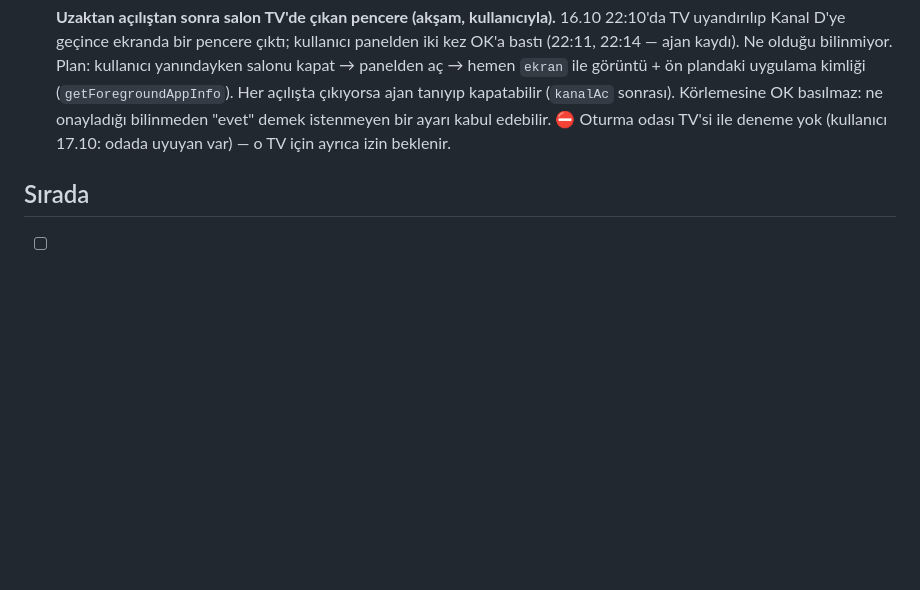
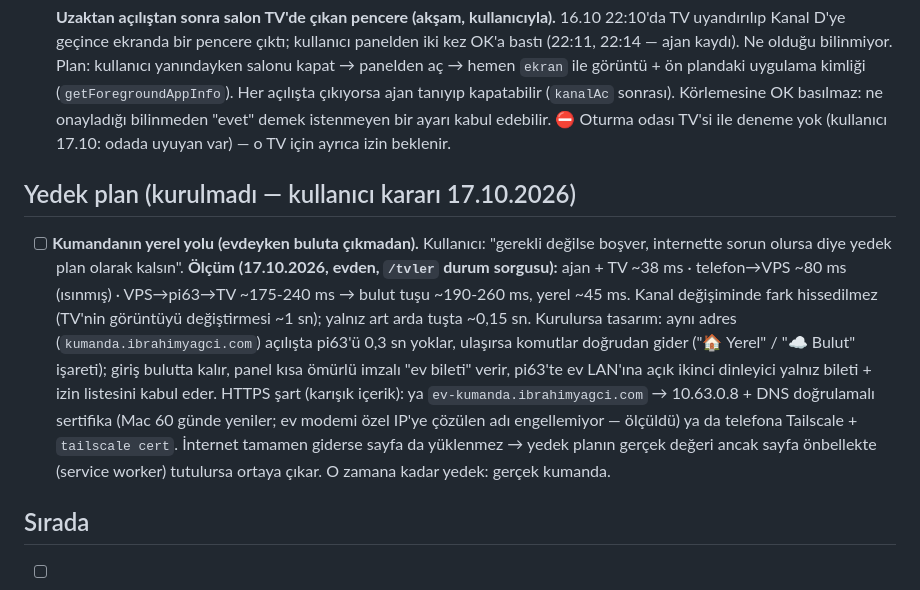
Before and after one commit to niedy707/scm-editor, a Markdown page: TODO.md, the part around the change. Rendered like a GitHub page; blank space fills up the shorter version.

Commit message:
docs(todo): kumandanın yerel yolu ölçüldü, yedek plan olarak kaydedildi (kurulmadı)
Co-Authored-By: Claude Opus 5.5 <noreply@anthropic.com>

```diff
--- a/TODO.md
+++ b/TODO.md
@@ -68,6 +68,20 @@ referansıdır. Bir görev kapandığında kökteki karşılığı `../TODO_done
       bilinmeden "evet" demek istenmeyen bir ayarı kabul edebilir. ⛔ Oturma odası TV'si ile deneme yok
       (kullanıcı 17.10: odada uyuyan var) — o TV için ayrıca izin beklenir.
 
+## Yedek plan (kurulmadı — kullanıcı kararı 17.10.2026)
+
+- [ ] **Kumandanın yerel yolu (evdeyken buluta çıkmadan).** Kullanıcı: "gerekli değilse boşver, internette sorun
+      olursa diye yedek plan olarak kalsın". **Ölçüm (17.10.2026, evden, `/tvler` durum sorgusu):** ajan + TV
+      ~38 ms · telefon→VPS ~80 ms (ısınmış) · VPS→pi63→TV ~175-240 ms → bulut tuşu ~190-260 ms, yerel ~45 ms.
+      Kanal değişiminde fark hissedilmez (TV'nin görüntüyü değiştirmesi ~1 sn); yalnız art arda tuşta ~0,15 sn.
+      Kurulursa tasarım: aynı adres (`kumanda.ibrahimyagci.com`) açılışta pi63'ü 0,3 sn yoklar, ulaşırsa
+      komutlar doğrudan gider ("🏠 Yerel" / "☁️ Bulut" işareti); giriş bulutta kalır, panel kısa ömürlü
+      imzalı "ev bileti" verir, pi63'te ev LAN'ına açık ikinci dinleyici yalnız bileti + izin listesini kabul
+      eder. HTTPS şart (karışık içerik): ya `ev-kumanda.ibrahimyagci.com` → 10.63.0.8 + DNS doğrulamalı
+      sertifika (Mac 60 günde yeniler; ev modemi özel IP'ye çözülen adı engellemiyor — ölçüldü) ya da telefona
+      Tailscale + `tailscale cert`. İnternet tamamen giderse sayfa da yüklenmez → yedek planın gerçek değeri
+      ancak sayfa önbellekte (service worker) tutulursa ortaya çıkar. O zamana kadar yedek: gerçek kumanda.
+
 ## Sırada
 
 - [ ] **Ö-32 — USB ile dışa aktarımı dene (salon TV).** Menü 13.10.2026'da ekrandan doğrulandı:
```
